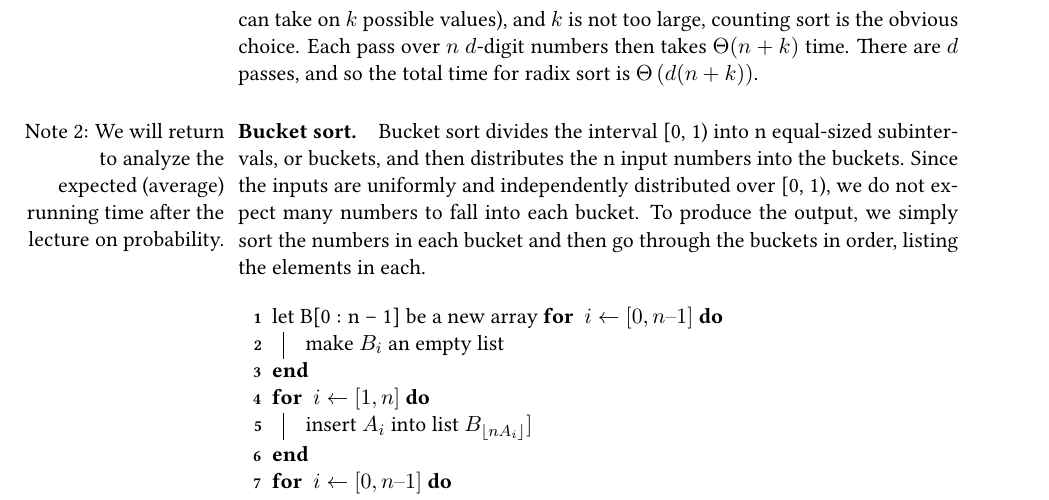
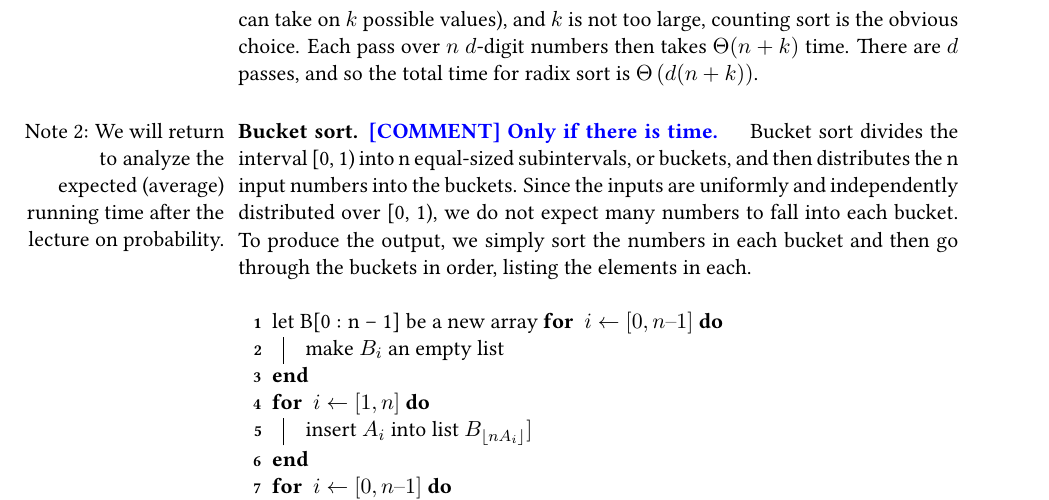
Before and after one commit to dudupo/DAST, a LaTeX document (tex/lectures-TA/lec-bst.tex): part of page 4 of 11, cut so that both start at the same text. The pictures show the PDF file pdfs/lec-bst.pdf that the author committed with the source.

Commit message:
compiling -Sun Feb  4 06:53:21 PM IST 2024

```diff
--- a/tex/lectures-TA/lec-bst.tex
+++ b/tex/lectures-TA/lec-bst.tex
@@ -99,7 +99,7 @@ The Radix-sort procedure assumes that each element in the array $A$ has d digits
 
 The analysis of the running time depends on the stable sort used as the intermediate sorting algorithm. When each digit lies in the range $0$ to $k – 1$ (so that it can take on $k$ possible values), and $k$ is not too large, counting sort is the obvious choice. Each pass over $n$ $d$-digit numbers then takes $\Theta(n + k)$ time. There are $d$ passes, and so the total time for radix sort is $\Theta\left(d(n + k)\right)$.
 
-\paragraph{Bucket sort.}
+\paragraph{Bucket sort. \ctt{Only if there is time.} }
 \marginnote[Note 2:  We will return to analyze the expected (average) running time after the lecture on probability.
 ]{Note 2: We will return to analyze the expected (average) running time after the lecture on probability.
 }Bucket sort divides the interval [0, 1) into n equal-sized subintervals, or buckets, and then distributes the n input numbers into the buckets. Since the inputs are uniformly and independently distributed over [0, 1), we do not expect many numbers to fall into each bucket. To produce the output, we simply sort the numbers in each bucket and then go through the buckets in order, listing the elements in each.
```
Also changed, not shown: pdfs/lec-bst.pdf.
